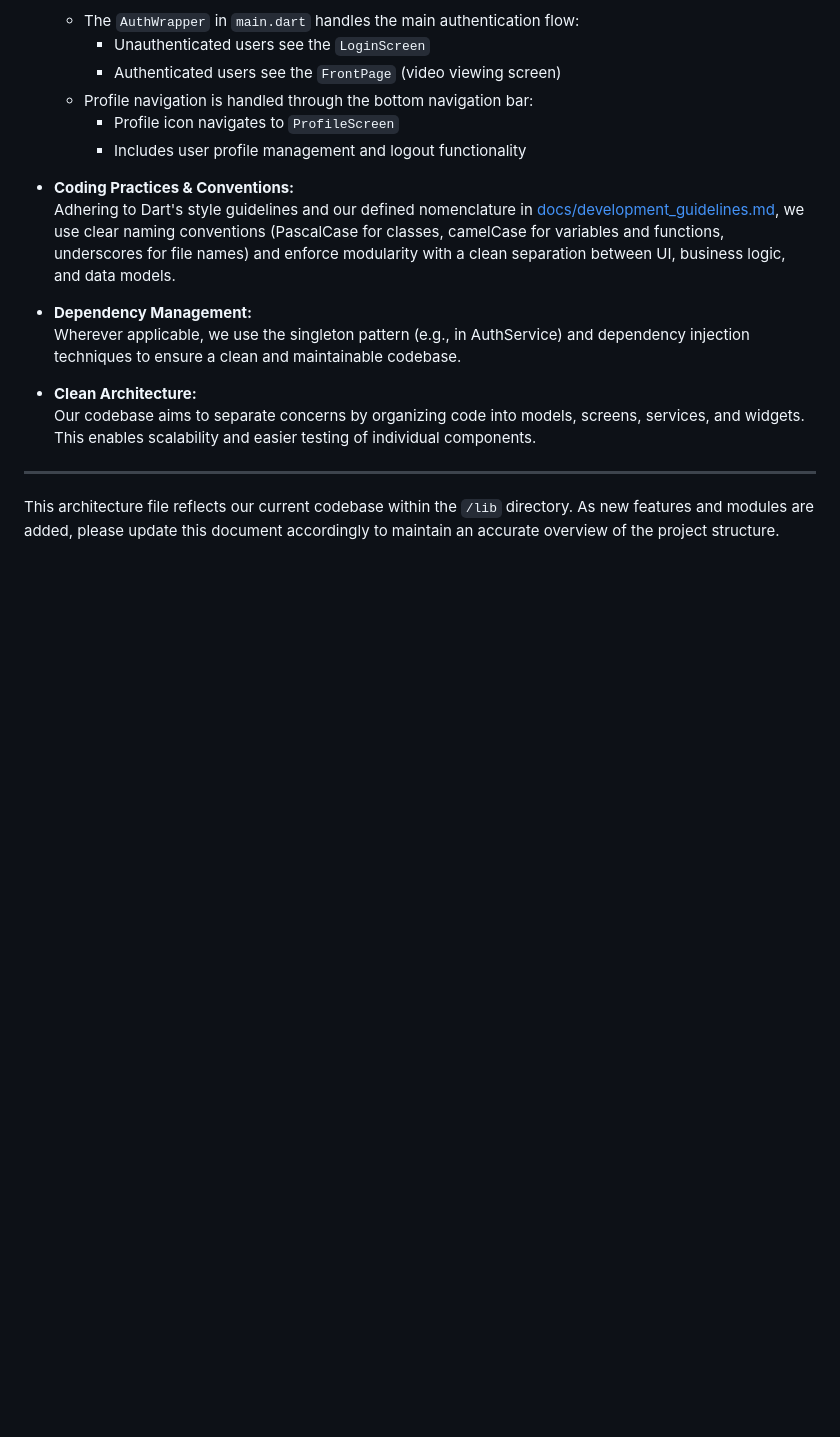
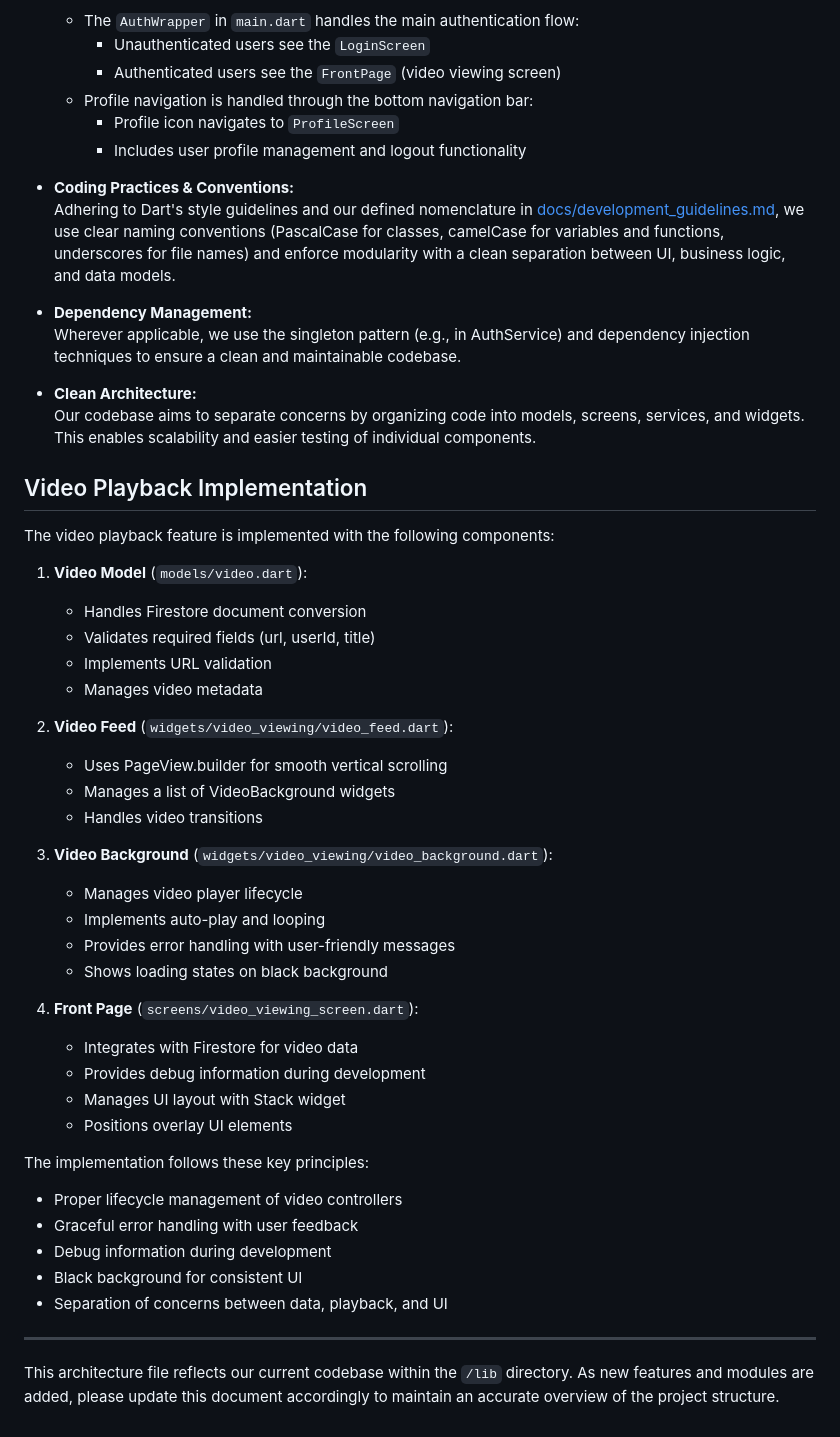
Before and after one commit to Monterroso/TikAndTok, a Markdown page: docs/architecture.md, the part around one of its changes. GitHub-like rendering; blank space fills up the shorter version.

```diff
--- a/docs/architecture.md
+++ b/docs/architecture.md
@@ -101,6 +115,40 @@ TikAndTok/
 - **Clean Architecture:**
   Our codebase aims to separate concerns by organizing code into models, screens, services, and widgets. This enables scalability and easier testing of individual components.
 
+## Video Playback Implementation
+
+The video playback feature is implemented with the following components:
+
+1. **Video Model** (`models/video.dart`):
+   - Handles Firestore document conversion
+   - Validates required fields (url, userId, title)
+   - Implements URL validation
+   - Manages video metadata
+
+2. **Video Feed** (`widgets/video_viewing/video_feed.dart`):
+   - Uses PageView.builder for smooth vertical scrolling
+   - Manages a list of VideoBackground widgets
+   - Handles video transitions
+
+3. **Video Background** (`widgets/video_viewing/video_background.dart`):
+   - Manages video player lifecycle
+   - Implements auto-play and looping
+   - Provides error handling with user-friendly messages
+   - Shows loading states on black background
+
+4. **Front Page** (`screens/video_viewing_screen.dart`):
+   - Integrates with Firestore for video data
+   - Provides debug information during development
+   - Manages UI layout with Stack widget
+   - Positions overlay UI elements
+
+The implementation follows these key principles:
+- Proper lifecycle management of video controllers
+- Graceful error handling with user feedback
+- Debug information during development
+- Black background for consistent UI
+- Separation of concerns between data, playback, and UI
+
 ---
 
 This architecture file reflects our current codebase within the `/lib` directory. As new features and modules are added, please update this document accordingly to maintain an accurate overview of the project structure.
```
Also changed, not shown: other parts of docs/architecture.md (+32 -18 lines), docs/feature_inventory.md (+16 -4 lines).
